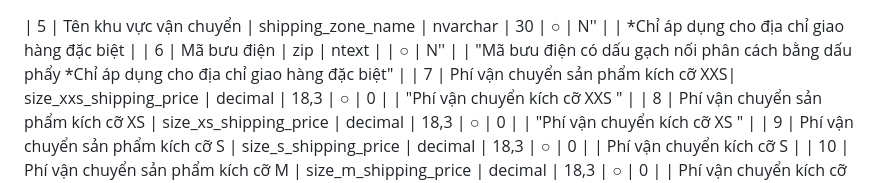
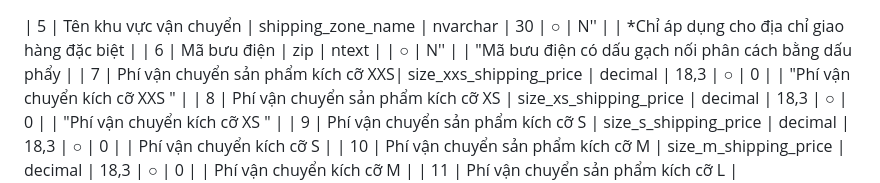
Before and after one commit to lccong305/thuylinh, a Markdown page: README.md, the part around the change. Rendered like a GitHub page.

```diff
--- a/README.md
+++ b/README.md
@@ -1,6 +1,6 @@
 | 5         | Tên khu vực vận chuyển            | shipping_zone_name             | nvarchar     | 30            | ○            | N''              |          | *Chỉ áp dụng cho địa chỉ giao hàng đặc biệt                     |
 | 6         | Mã bưu điện                       | zip                            | ntext        |               | ○            | N''              |          | "Mã bưu điện có dấu gạch nối phân cách bằng dấu phẩy
-                                                                                                                      *Chỉ áp dụng cho địa chỉ giao hàng đặc biệt"                    |
+                                                                                                                                     |
 | 7         | Phí vận chuyển sản phẩm kích cỡ XXS| size_xxs_shipping_price       | decimal      | 18,3          | ○            | 0                |          | "Phí vận chuyển kích cỡ XXS
                                                                                                                       "                                                               |
 | 8         | Phí vận chuyển sản phẩm kích cỡ XS | size_xs_shipping_price        | decimal      | 18,3          | ○            | 0                |          | "Phí vận chuyển kích cỡ XS
```
